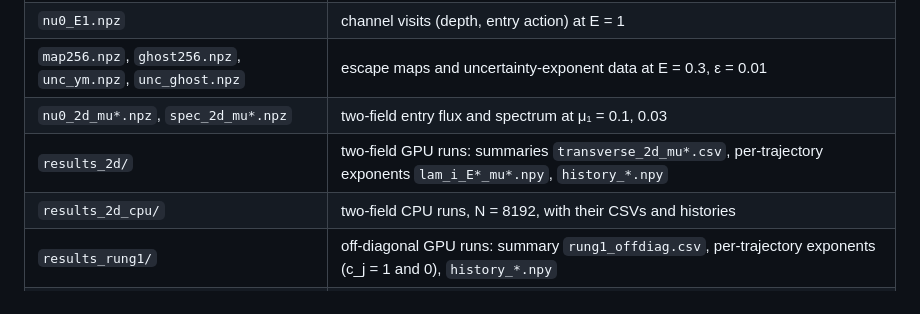
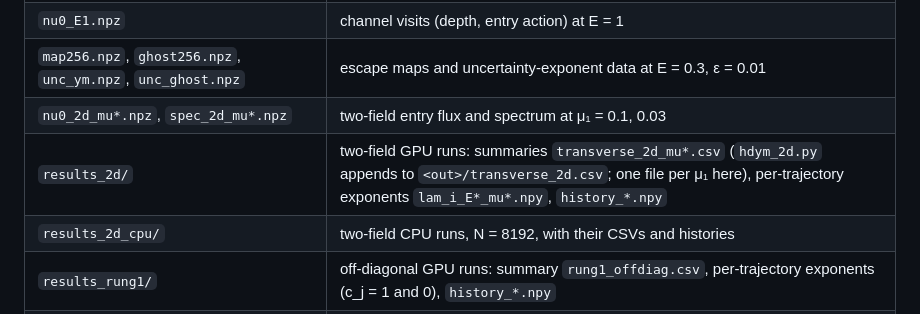
Before and after one commit to foejoseph-lab/hdym, a Markdown page: ym/README.md, the part around the change. GitHub-like rendering.

```diff
--- a/ym/README.md
+++ b/ym/README.md
@@ -76,7 +76,7 @@ paper still rest on them. Each writes its output to the working directory.
 | `nu0_E1.npz` | channel visits (depth, entry action) at E = 1 |
 | `map256.npz`, `ghost256.npz`, `unc_ym.npz`, `unc_ghost.npz` | escape maps and uncertainty-exponent data at E = 0.3, ε = 0.01 |
 | `nu0_2d_mu*.npz`, `spec_2d_mu*.npz` | two-field entry flux and spectrum at μ₁ = 0.1, 0.03 |
-| `results_2d/` | two-field GPU runs: summaries `transverse_2d_mu*.csv`, per-trajectory exponents `lam_i_E*_mu*.npy`, `history_*.npy` |
+| `results_2d/` | two-field GPU runs: summaries `transverse_2d_mu*.csv` (`hdym_2d.py` appends to `<out>/transverse_2d.csv`; one file per μ₁ here), per-trajectory exponents `lam_i_E*_mu*.npy`, `history_*.npy` |
 | `results_2d_cpu/` | two-field CPU runs, N = 8192, with their CSVs and histories |
 | `results_rung1/` | off-diagonal GPU runs: summary `rung1_offdiag.csv`, per-trajectory exponents (c_j = 1 and 0), `history_*.npy` |
 | `rung1_lyap_E*.npy`, `rung1_ym_E*.npy` | off-diagonal CPU Lyapunov spectra (ghost blocks, YM blocks) |
```
Also changed, not shown: ym/notes/NOTE_rung1.md (+2 -1 lines).
